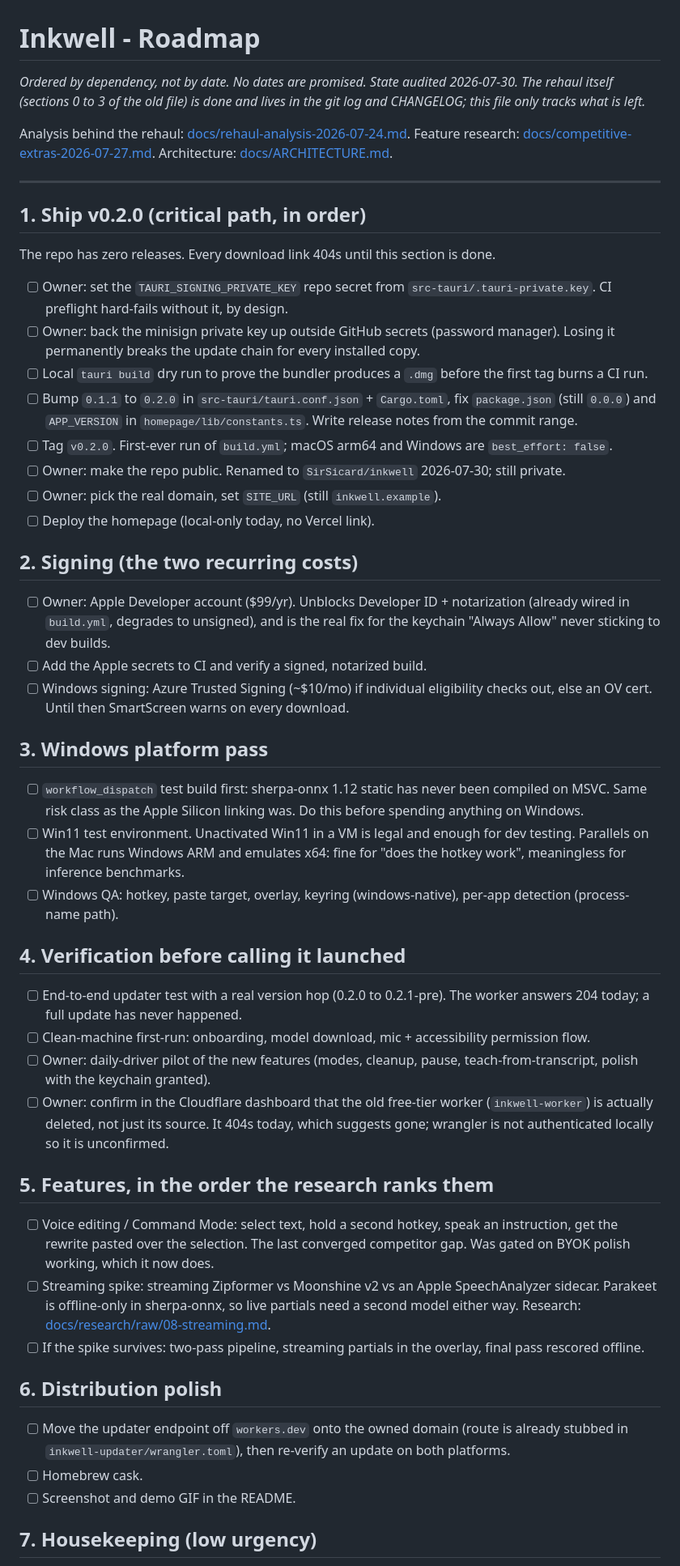
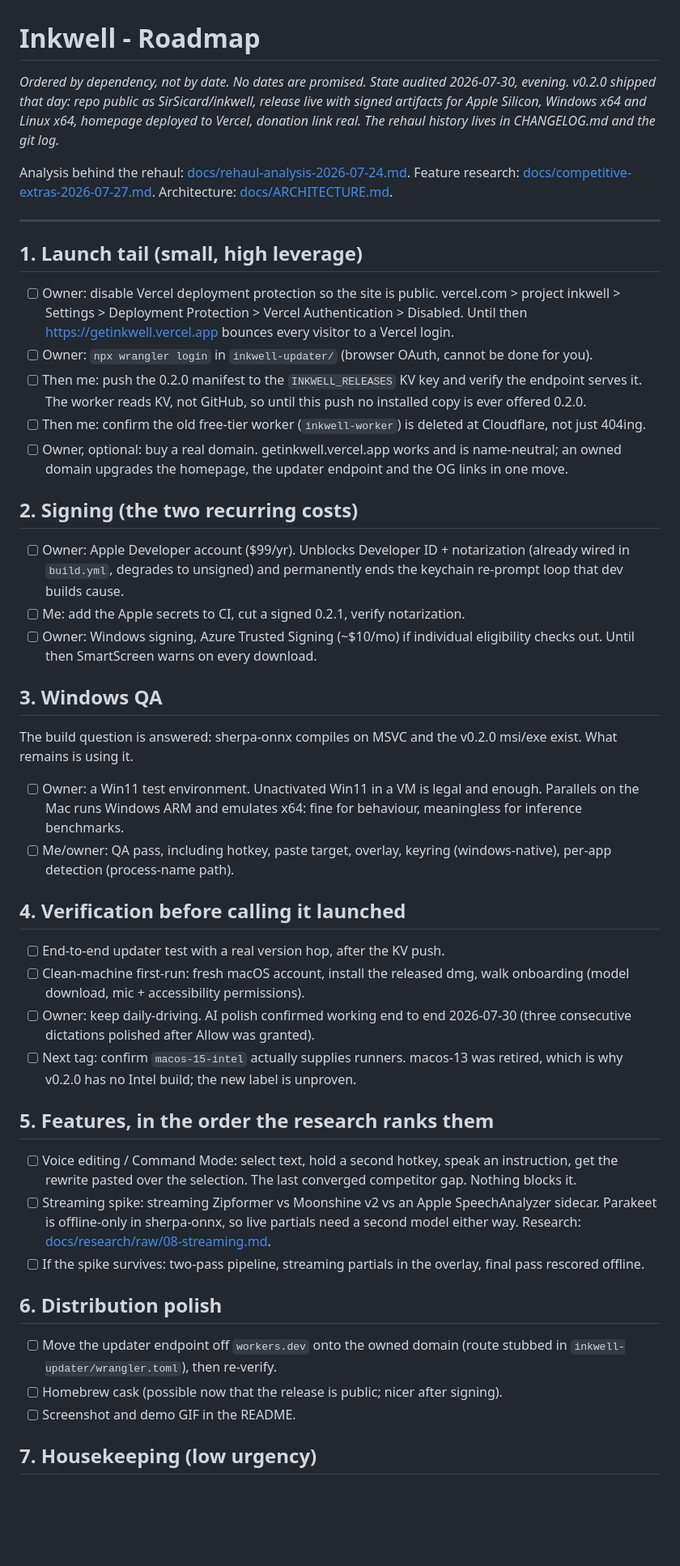
Before and after one commit to SirSicard/inkwell, a Markdown page: TODO.md, the part around one of its changes. Shown at 81% size. Drawn GitHub-style; blank space fills up the shorter version.

Commit message:
docs: TODO reflects the evening audit; v0.2.0 is shipped
Everything re-verified live before writing: release downloads answer 206 to a
ranged fetch, the homepage still bounces to Vercel SSO (protection toggle
pending), the updater still answers 204 (KV push blocked on wrangler login),
wrangler remains unauthenticated, the working tree was clean and pushed, and
three consecutive dictations polished end to end.

Co-Authored-By: Claude Fable 5 <noreply@anthropic.com>

```diff
--- a/TODO.md
+++ b/TODO.md
@@ -1,54 +1,50 @@
 # Inkwell - Roadmap
 
 *Ordered by dependency, not by date. No dates are promised.*
-*State audited 2026-07-30. The rehaul itself (sections 0 to 3 of the old file) is done and lives in the git log and CHANGELOG; this file only tracks what is left.*
+*State audited 2026-07-30, evening. v0.2.0 shipped that day: repo public as SirSicard/inkwell, release live with signed artifacts for Apple Silicon, Windows x64 and Linux x64, homepage deployed to Vercel, donation link real. The rehaul history lives in CHANGELOG.md and the git log.*
 
 Analysis behind the rehaul: [docs/rehaul-analysis-2026-07-24.md](docs/rehaul-analysis-2026-07-24.md). Feature research: [docs/competitive-extras-2026-07-27.md](docs/competitive-extras-2026-07-27.md). Architecture: [docs/ARCHITECTURE.md](docs/ARCHITECTURE.md).
 
 ---
 
-## 1. Ship v0.2.0 (critical path, in order)
+## 1. Launch tail (small, high leverage)
 
-The repo has zero releases. Every download link 404s until this section is done.
-
-- [ ] Owner: set the `TAURI_SIGNING_PRIVATE_KEY` repo secret from `src-tauri/.tauri-private.key`. CI preflight hard-fails without it, by design.
-- [ ] Owner: back the minisign private key up outside GitHub secrets (password manager). Losing it permanently breaks the update chain for every installed copy.
-- [ ] Local `tauri build` dry run to prove the bundler produces a `.dmg` before the first tag burns a CI run.
-- [ ] Bump `0.1.1` to `0.2.0` in `src-tauri/tauri.conf.json` + `Cargo.toml`, fix `package.json` (still `0.0.0`) and `APP_VERSION` in `homepage/lib/constants.ts`. Write release notes from the commit range.
-- [ ] Tag `v0.2.0`. First-ever run of `build.yml`; macOS arm64 and Windows are `best_effort: false`.
-- [ ] Owner: make the repo public. Renamed to `SirSicard/inkwell` 2026-07-30; still private.
-- [ ] Owner: pick the real domain, set `SITE_URL` (still `inkwell.example`).
-- [ ] Deploy the homepage (local-only today, no Vercel link).
+- [ ] Owner: disable Vercel deployment protection so the site is public. vercel.com > project inkwell > Settings > Deployment Protection > Vercel Authentication > Disabled. Until then https://getinkwell.vercel.app bounces every visitor to a Vercel login.
+- [ ] Owner: `npx wrangler login` in `inkwell-updater/` (browser OAuth, cannot be done for you).
+- [ ] Then me: push the 0.2.0 manifest to the `INKWELL_RELEASES` KV key and verify the endpoint serves it. The worker reads KV, not GitHub, so until this push no installed copy is ever offered 0.2.0.
+- [ ] Then me: confirm the old free-tier worker (`inkwell-worker`) is deleted at Cloudflare, not just 404ing.
+- [ ] Owner, optional: buy a real domain. getinkwell.vercel.app works and is name-neutral; an owned domain upgrades the homepage, the updater endpoint and the OG links in one move.
 
 ## 2. Signing (the two recurring costs)
 
-- [ ] Owner: Apple Developer account ($99/yr). Unblocks Developer ID + notarization (already wired in `build.yml`, degrades to unsigned), and is the real fix for the keychain "Always Allow" never sticking to dev builds.
-- [ ] Add the Apple secrets to CI and verify a signed, notarized build.
-- [ ] Windows signing: Azure Trusted Signing (~$10/mo) if individual eligibility checks out, else an OV cert. Until then SmartScreen warns on every download.
+- [ ] Owner: Apple Developer account ($99/yr). Unblocks Developer ID + notarization (already wired in `build.yml`, degrades to unsigned) and permanently ends the keychain re-prompt loop that dev builds cause.
+- [ ] Me: add the Apple secrets to CI, cut a signed 0.2.1, verify notarization.
+- [ ] Owner: Windows signing, Azure Trusted Signing (~$10/mo) if individual eligibility checks out. Until then SmartScreen warns on every download.
 
-## 3. Windows platform pass
+## 3. Windows QA
 
-- [ ] `workflow_dispatch` test build first: sherpa-onnx 1.12 static has never been compiled on MSVC. Same risk class as the Apple Silicon linking was. Do this before spending anything on Windows.
-- [ ] Win11 test environment. Unactivated Win11 in a VM is legal and enough for dev testing. Parallels on the Mac runs Windows ARM and emulates x64: fine for "does the hotkey work", meaningless for inference benchmarks.
-- [ ] Windows QA: hotkey, paste target, overlay, keyring (windows-native), per-app detection (process-name path).
+The build question is answered: sherpa-onnx compiles on MSVC and the v0.2.0 msi/exe exist. What remains is using it.
+
+- [ ] Owner: a Win11 test environment. Unactivated Win11 in a VM is legal and enough. Parallels on the Mac runs Windows ARM and emulates x64: fine for behaviour, meaningless for inference benchmarks.
+- [ ] Me/owner: QA pass, including hotkey, paste target, overlay, keyring (windows-native), per-app detection (process-name path).
 
 ## 4. Verification before calling it launched
 
-- [ ] End-to-end updater test with a real version hop (0.2.0 to 0.2.1-pre). The worker answers 204 today; a full update has never happened.
-- [ ] Clean-machine first-run: onboarding, model download, mic + accessibility permission flow.
-- [ ] Owner: daily-driver pilot of the new features (modes, cleanup, pause, teach-from-transcript, polish with the keychain granted).
-- [ ] Owner: confirm in the Cloudflare dashboard that the old free-tier worker (`inkwell-worker`) is actually deleted, not just its source. It 404s today, which suggests gone; wrangler is not authenticated locally so it is unconfirmed.
+- [ ] End-to-end updater test with a real version hop, after the KV push.
+- [ ] Clean-machine first-run: fresh macOS account, install the released dmg, walk onboarding (model download, mic + accessibility permissions).
+- [ ] Owner: keep daily-driving. AI polish confirmed working end to end 2026-07-30 (three consecutive dictations polished after Allow was granted).
+- [ ] Next tag: confirm `macos-15-intel` actually supplies runners. macos-13 was retired, which is why v0.2.0 has no Intel build; the new label is unproven.
 
 ## 5. Features, in the order the research ranks them
 
-- [ ] Voice editing / Command Mode: select text, hold a second hotkey, speak an instruction, get the rewrite pasted over the selection. The last converged competitor gap. Was gated on BYOK polish working, which it now does.
+- [ ] Voice editing / Command Mode: select text, hold a second hotkey, speak an instruction, get the rewrite pasted over the selection. The last converged competitor gap. Nothing blocks it.
 - [ ] Streaming spike: streaming Zipformer vs Moonshine v2 vs an Apple SpeechAnalyzer sidecar. Parakeet is offline-only in sherpa-onnx, so live partials need a second model either way. Research: [docs/research/raw/08-streaming.md](docs/research/raw/08-streaming.md).
 - [ ] If the spike survives: two-pass pipeline, streaming partials in the overlay, final pass rescored offline.
 
 ## 6. Distribution polish
 
-- [ ] Move the updater endpoint off `workers.dev` onto the owned domain (route is already stubbed in `inkwell-updater/wrangler.toml`), then re-verify an update on both platforms.
-- [ ] Homebrew cask.
+- [ ] Move the updater endpoint off `workers.dev` onto the owned domain (route stubbed in `inkwell-updater/wrangler.toml`), then re-verify.
+- [ ] Homebrew cask (possible now that the release is public; nicer after signing).
 - [ ] Screenshot and demo GIF in the README.
 
 ## 7. Housekeeping (low urgency)
```
Also changed, not shown: other parts of TODO.md (+1 -1 lines).
